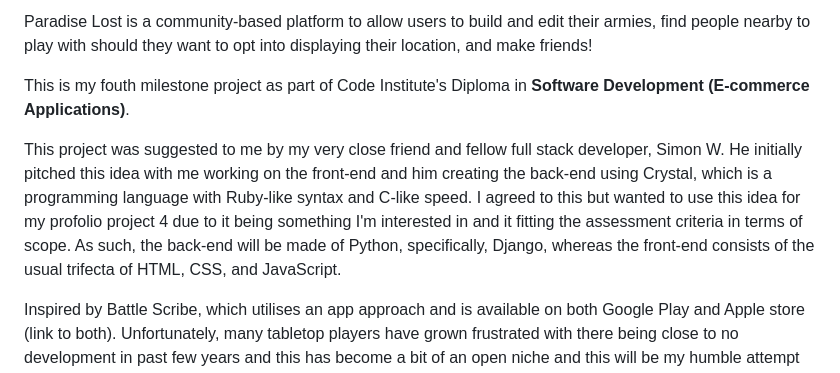
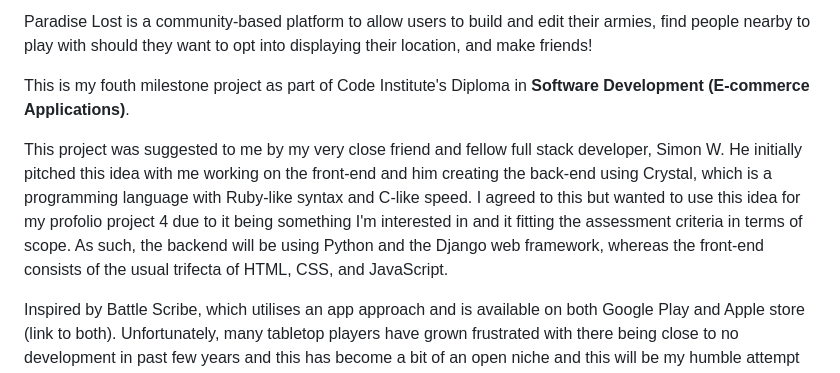
Before and after one commit to Ryael/paradise-lost, a Markdown page: README.md, the part around the change. Drawn GitHub-style.

Commit message:
Fix typo in introduction of `README.md`

```diff
--- a/README.md
+++ b/README.md
@@ -10,7 +10,7 @@ Paradise Lost is a community-based platform to allow users to build and edit the
 
 This is my fouth milestone project as part of Code Institute's Diploma in <strong>Software Development (E-commerce Applications)</strong>.
 
-This project was suggested to me by my very close friend and fellow full stack developer, Simon W. He initially pitched this idea with me working on the front-end and him creating the back-end using Crystal, which is a programming language with Ruby-like syntax and C-like speed. I agreed to this but wanted to use this idea for my profolio project 4 due to it being something I'm interested in and it fitting the assessment criteria in terms of scope. As such, the back-end will be made of Python, specifically, Django, whereas the front-end consists of the usual trifecta of HTML, CSS, and JavaScript.
+This project was suggested to me by my very close friend and fellow full stack developer, Simon W. He initially pitched this idea with me working on the front-end and him creating the back-end using Crystal, which is a programming language with Ruby-like syntax and C-like speed. I agreed to this but wanted to use this idea for my profolio project 4 due to it being something I'm interested in and it fitting the assessment criteria in terms of scope. As such, the backend will be using Python and the Django web framework, whereas the front-end consists of the usual trifecta of HTML, CSS, and JavaScript.
 
 Inspired by Battle Scribe, which utilises an app approach and is available on both Google Play and Apple store (link to both). Unfortunately, many tabletop players have grown frustrated with there being close to no development in past few years and this has become a bit of an open niche and this will be my humble attempt to create a website that fills this niche and provides a hopefully useful service to any aspiring commanders.
 
```
